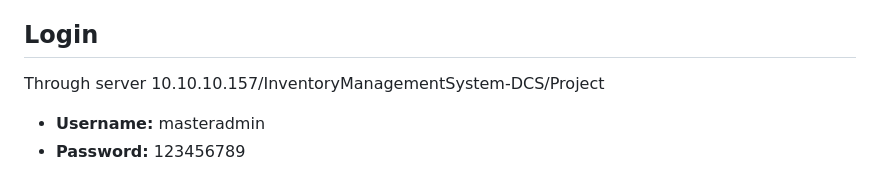
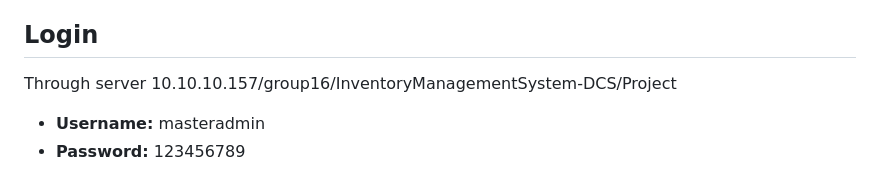
Before and after one commit to Fazilfareed/InventoryManagementSystem-DCS, a Markdown page: README.md, the part around the change. Drawn GitHub-style.

```diff
--- a/README.md
+++ b/README.md
@@ -6,7 +6,7 @@ then go to the `http://localhost/InventoryManagementSystem-DCS/Project/` to acce
 
 
 ## Login
-Through server 10.10.10.157/InventoryManagementSystem-DCS/Project
+Through server 10.10.10.157/group16/InventoryManagementSystem-DCS/Project
 - **Username:** masteradmin
 - **Password:** 123456789
 
```
